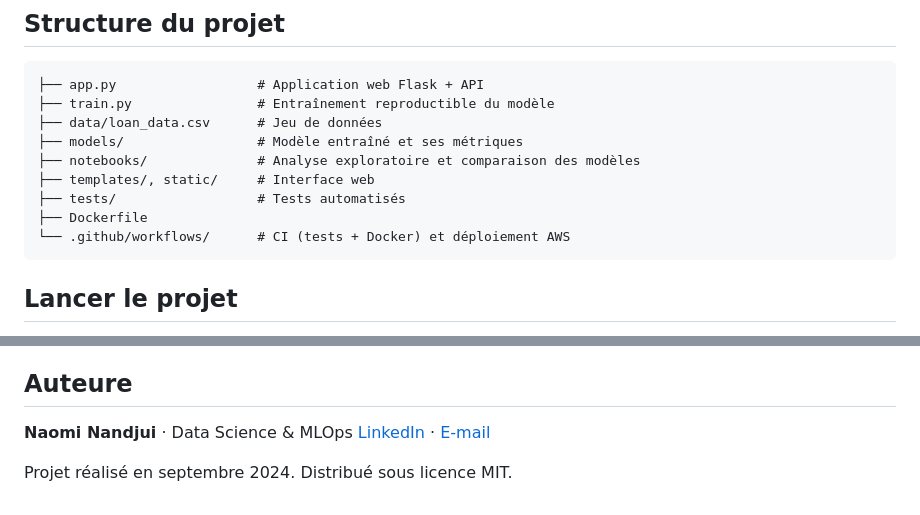
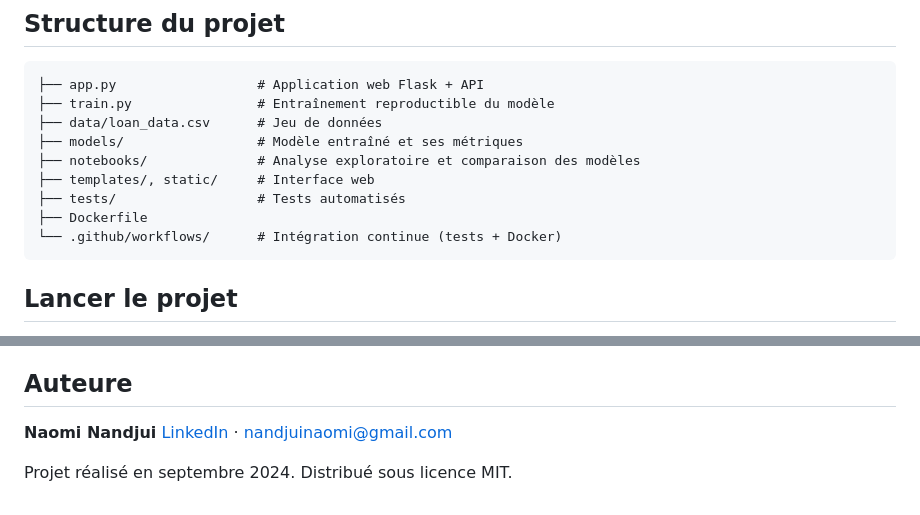
Before and after one commit to Naomi-na2024/prediction-defaut-credit-mlops, a Markdown page: README.md, 2 parts joined by grey strips. GitHub-like rendering.

Commit message:
Mise à jour du README

````diff
--- a/README.md
+++ b/README.md
@@ -78,7 +71,7 @@ suivi de l'ancienneté professionnelle (voir l'analyse détaillée dans le noteb
 ├── templates/, static/     # Interface web
 ├── tests/                  # Tests automatisés
 ├── Dockerfile
-└── .github/workflows/      # CI (tests + Docker) et déploiement AWS
+└── .github/workflows/      # Intégration continue (tests + Docker)
 ```
 
 ## Lancer le projet
@@ -130,7 +123,7 @@ Réponse : `{"default": 1, "probability": 1.0}`
 
 ## Auteure
 
-**Naomi Nandjui** · Data Science & MLOps
-[LinkedIn](https://www.linkedin.com/in/VOTRE-PROFIL) · [E-mail](mailto:VOTRE-EMAIL)
+**Naomi Nandjui**
+[LinkedIn](https://www.linkedin.com/in/blesson-naomi-nandjui-na) · nandjuinaomi@gmail.com
 
 Projet réalisé en septembre 2024. Distribué sous licence MIT.
````
Also changed, not shown: other parts of README.md (+0 -7 lines).
